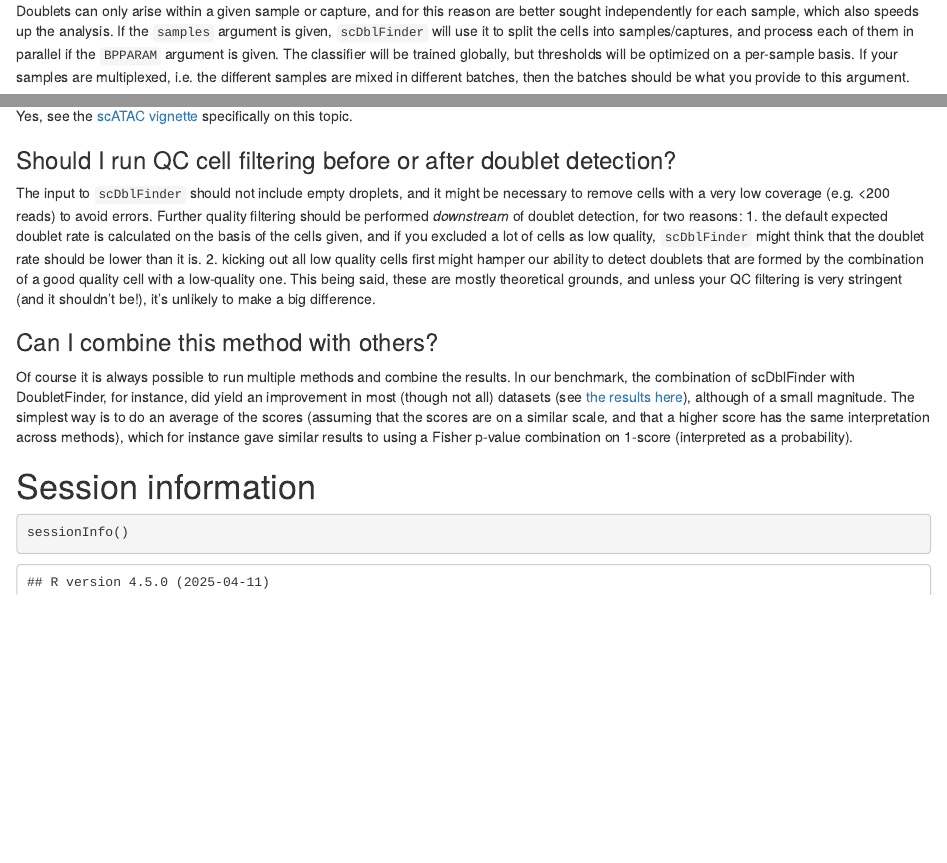
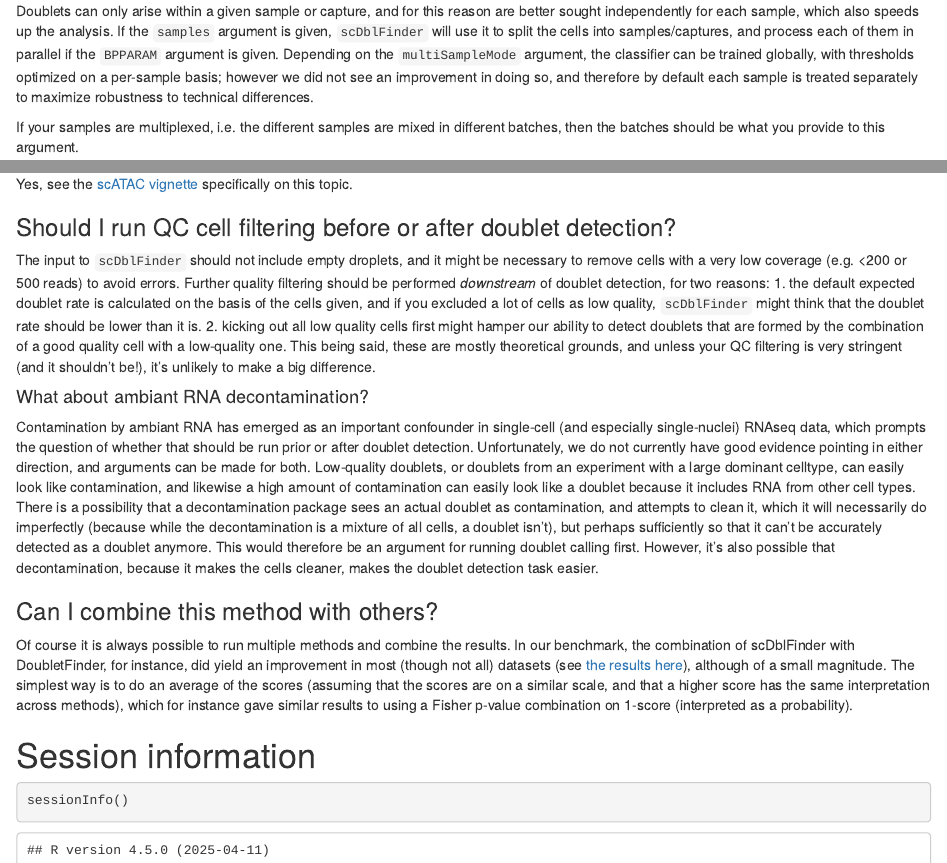
Before and after one commit to plger/scDblFinder, an R Markdown document (vignettes/scDblFinder.Rmd): the page in a window 1100 px wide, from 2410 px down, and a second part further down, joined at a grey line. Rendered offline with R 4.5, knitr and Pandoc, with nearby package versions; drawn as R Markdown's standard HTML page in place of the format the file asks for; some code elsewhere in the file could not run offline.

Commit message:
Update scDblFinder.Rmd
added a bit about decontamination following #93

```diff
--- a/vignettes/scDblFinder.Rmd
+++ b/vignettes/scDblFinder.Rmd
@@ -106,7 +106,9 @@ Wrapped in the `scDblFinder` function are the following steps:
 
 ### Splitting captures
 
-Doublets can only arise within a given sample or capture, and for this reason are better sought independently for each sample, which also speeds up the analysis. If the `samples` argument is given, `scDblFinder` will use it to split the cells into samples/captures, and process each of them in parallel if the `BPPARAM` argument is given. The classifier will be trained globally, but thresholds will be optimized on a per-sample basis. If your samples are multiplexed, i.e. the different samples are mixed in different batches, then the batches should be what you provide to this argument.
+Doublets can only arise within a given sample or capture, and for this reason are better sought independently for each sample, which also speeds up the analysis. If the `samples` argument is given, `scDblFinder` will use it to split the cells into samples/captures, and process each of them in parallel if the `BPPARAM` argument is given. Depending on the `multiSampleMode` argument, the classifier can be trained globally, with thresholds optimized on a per-sample basis; however we did not see an improvement in doing so, and therefore by default each sample is treated separately to maximize robustness to technical differences.
+
+If your samples are multiplexed, i.e. the different samples are mixed in different batches, then the batches should be what you provide to this argument.
 
 ### Reducing and clustering the data
 
@@ -273,11 +275,19 @@ Yes, see the [scATAC vignette](scATAC.html) specifically on this topic.
 
 ### Should I run QC cell filtering before or after doublet detection?
 
-The input to `scDblFinder` should not include empty droplets, and it might be necessary to remove cells with a very low coverage (e.g. <200 reads) to avoid errors.
+The input to `scDblFinder` should not include empty droplets, and it might be necessary to remove cells with a very low coverage (e.g. <200 or 500 reads) to avoid errors.
 Further quality filtering should be performed _downstream_ of doublet detection, for two reasons:
 1. the default expected doublet rate is calculated on the basis of the cells given, and if you excluded a lot of cells as low quality, `scDblFinder` might think that the doublet rate should be lower than it is.
 2. kicking out all low quality cells first might hamper our ability to detect doublets that are formed by the combination of a good quality cell with a low-quality one.
 This being said, these are mostly theoretical grounds, and unless your QC filtering is very stringent (and it shouldn't be!), it's unlikely to make a big difference.
+
+#### What about ambiant RNA decontamination?
+
+Contamination by ambiant RNA has emerged as an important confounder in single-cell (and especially single-nuclei) RNAseq data, which prompts the question of whether that should be run prior or after doublet detection.
+Unfortunately, we do not currently have good evidence pointing in either direction, and arguments can be made for both.
+Low-quality doublets, or doublets from an experiment with a large dominant celltype, can easily look like contamination, and likewise a high amount of contamination can easily look like a doublet because it includes RNA from other cell types.
+There is a possibility that a decontamination package sees an actual doublet as contamination, and attempts to clean it, which it will necessarily do imperfectly (because while the decontamination is a mixture of all cells, a doublet isn't), but perhaps sufficiently so that it can't be accurately detected as a doublet anymore. This would therefore be an argument for running doublet calling first.
+However, it's also possible that decontamination, because it makes the cells cleaner, makes the doublet detection task easier.
 
 ### Can I combine this method with others?
 
```
